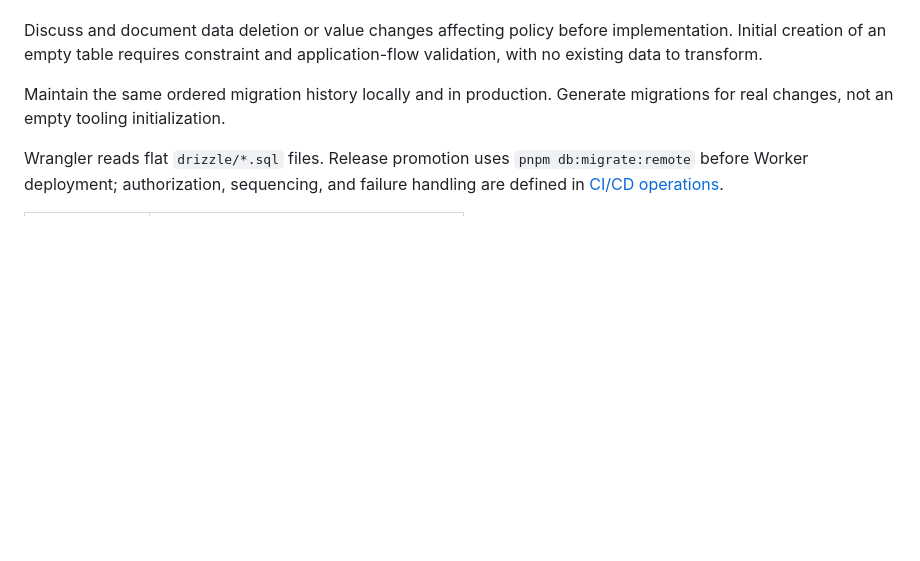
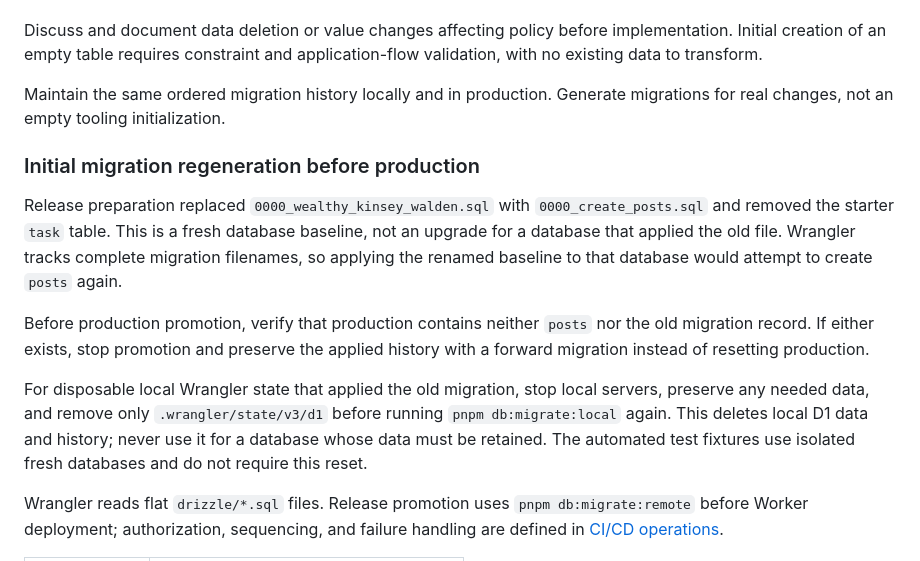
Before and after one commit to herokwon/blog, a Markdown page: docs/architecture/database-foundation.md, the part around the change. GitHub-like rendering; blank space fills up the shorter version.

Commit message:
docs: clarify initial migration reset boundary

```diff
--- a/docs/architecture/database-foundation.md
+++ b/docs/architecture/database-foundation.md
@@ -206,6 +206,24 @@ transform.
 Maintain the same ordered migration history locally and in production.
 Generate migrations for real changes, not an empty tooling initialization.
 
+### Initial migration regeneration before production
+
+Release preparation replaced `0000_wealthy_kinsey_walden.sql` with
+`0000_create_posts.sql` and removed the starter `task` table. This is a fresh
+database baseline, not an upgrade for a database that applied the old file.
+Wrangler tracks complete migration filenames, so applying the renamed baseline
+to that database would attempt to create `posts` again.
+
+Before production promotion, verify that production contains neither `posts`
+nor the old migration record. If either exists, stop promotion and preserve the
+applied history with a forward migration instead of resetting production.
+
+For disposable local Wrangler state that applied the old migration, stop local
+servers, preserve any needed data, and remove only `.wrangler/state/v3/d1` before
+running `pnpm db:migrate:local` again. This deletes local D1 data and history;
+never use it for a database whose data must be retained. The automated test
+fixtures use isolated fresh databases and do not require this reset.
+
 Wrangler reads flat `drizzle/*.sql` files. Release promotion uses
 `pnpm db:migrate:remote` before Worker deployment; authorization,
 sequencing, and failure handling are defined in
```
